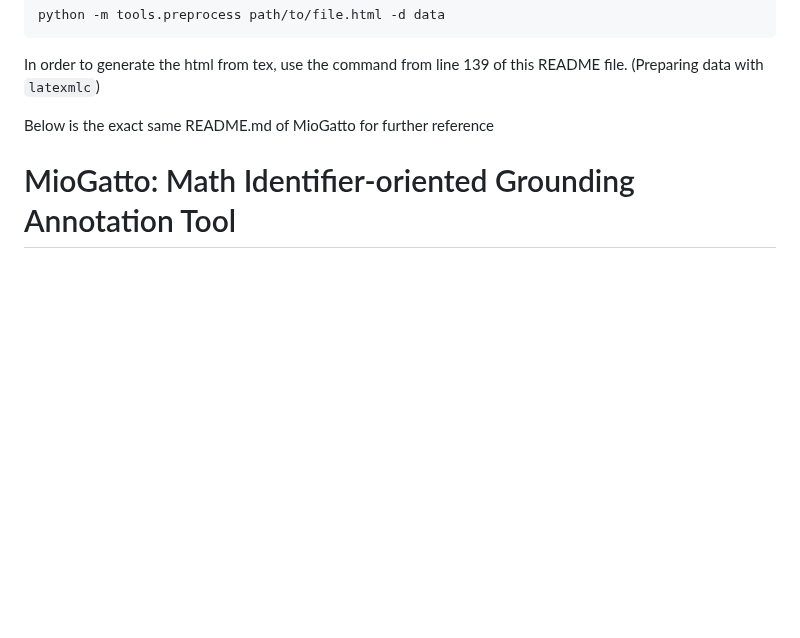
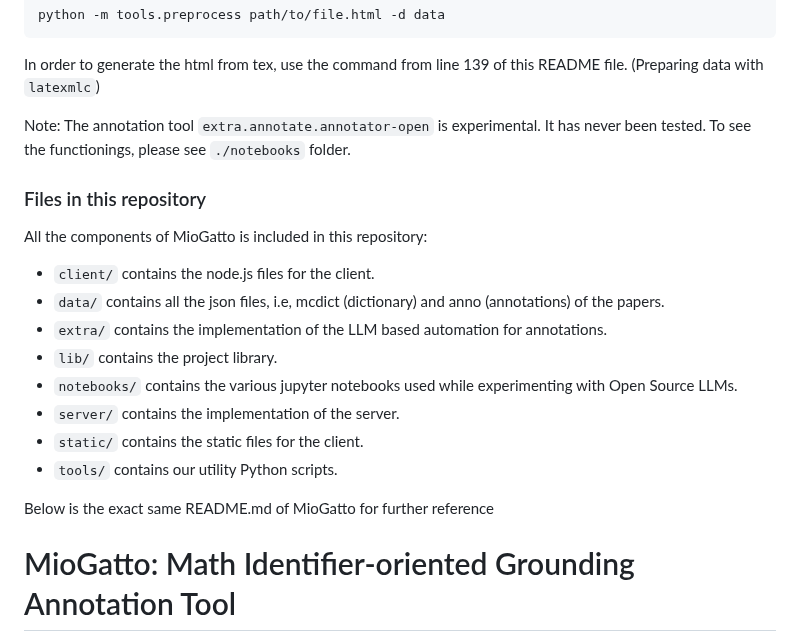
Before and after one commit to babyygemperor/grounding-of-formulae, a Markdown page: README.md, the part around the change. Drawn GitHub-style; blank space fills up the shorter version.

````diff
--- a/README.md
+++ b/README.md
@@ -70,6 +70,21 @@ python -m tools.preprocess path/to/file.html -d data
 ```
 
 In order to generate the html from tex, use the command from line 139 of this README file. (Preparing data with `latexmlc`)
+
+Note: The annotation tool `extra.annotate.annotator-open` is experimental. It has never been tested. To see the functionings, please see `./notebooks` folder.
+
+### Files in this repository
+
+All the components of MioGatto is included in this repository:
+
+* `client/` contains the node.js files for the client.
+* `data/` contains all the json files, i.e, mcdict (dictionary) and anno (annotations) of the papers.
+* `extra/` contains the implementation of the LLM based automation for annotations.
+* `lib/` contains the project library.
+* `notebooks/` contains the various jupyter notebooks used while experimenting with Open Source LLMs.
+* `server/` contains the implementation of the server.
+* `static/` contains the static files for the client.
+* `tools/` contains our utility Python scripts.
 
 Below is the exact same README.md of MioGatto for further reference
 
````
